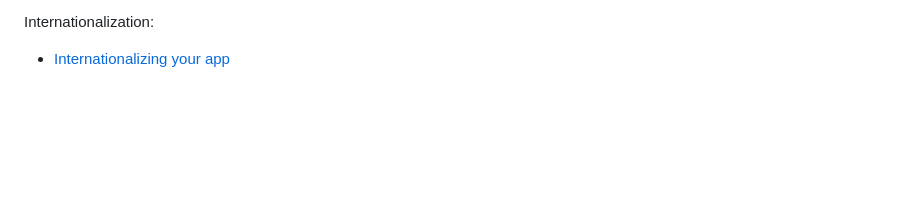
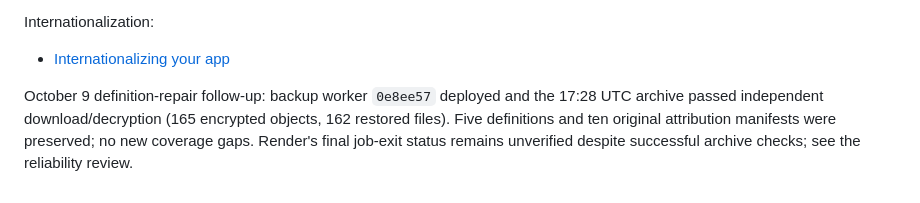
Before and after one commit to ANALOGGIT-624/analog-adventures-adv-brand-portal, a Markdown page: README.md, the part around the change. Rendered like a GitHub page; blank space fills up the shorter version.

Commit message:
Record definition repair recovery verification and run status limitation

```diff
--- a/README.md
+++ b/README.md
@@ -480,3 +480,10 @@ Shopify:
 Internationalization:
 
 - [Internationalizing your app](https://shopify.dev/docs/apps/best-practices/internationalization/getting-started)
+
+
+October 9 definition-repair follow-up: backup worker `0e8ee57` deployed and the
+17:28 UTC archive passed independent download/decryption (165 encrypted objects,
+162 restored files). Five definitions and ten original attribution manifests
+were preserved; no new coverage gaps. Render's final job-exit status remains
+unverified despite successful archive checks; see the reliability review.
```
Also changed, not shown: docs/reliability-review-20261009.md (+17 -0 lines).
